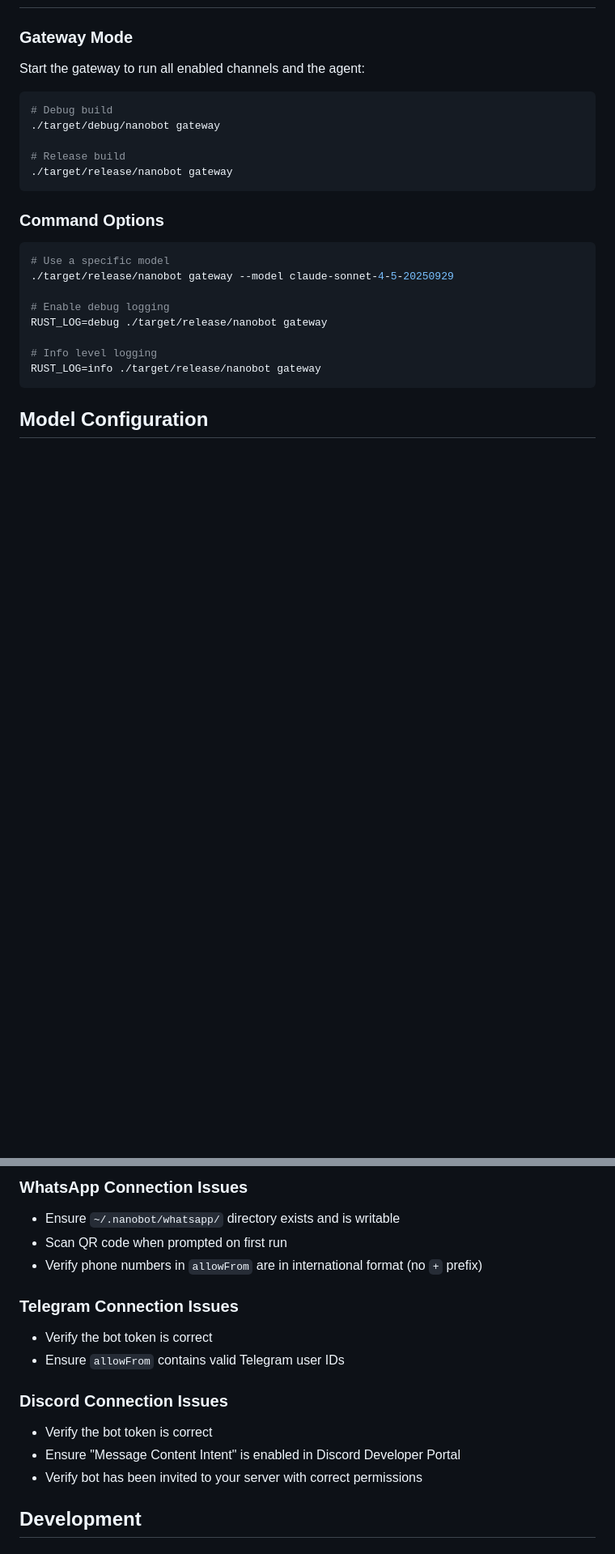
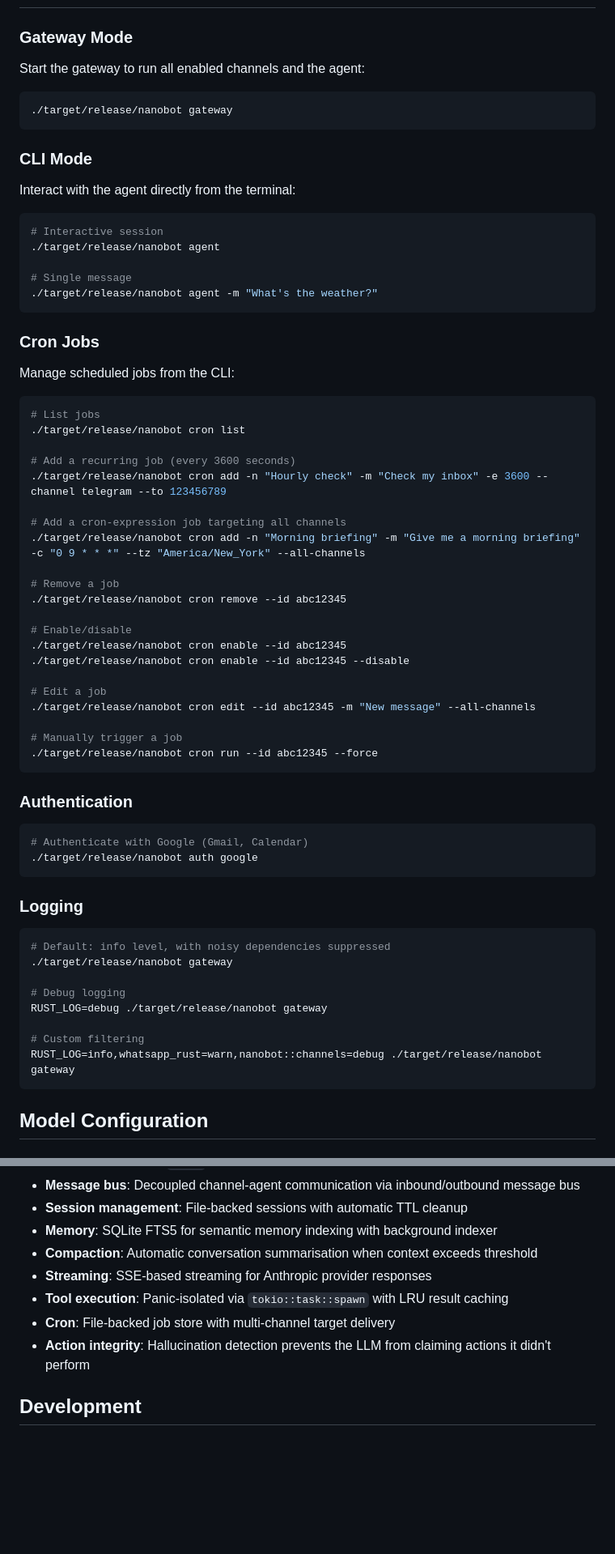
Before and after one commit to oxicrab/oxicrab, a Markdown page: README.md, 2 parts joined by grey strips. Shown at 81% size. GitHub-like rendering; blank space fills up the shorter version.

````diff
--- a/README.md
+++ b/README.md
@@ -193,24 +226,67 @@ Configuration is stored in `~/.nanobot/config.json`. Create this file with the f
 Start the gateway to run all enabled channels and the agent:
 
 ```bash
-# Debug build
-./target/debug/nanobot gateway
-
-# Release build
 ./target/release/nanobot gateway
 ```
 
-### Command Options
+### CLI Mode
+
+Interact with the agent directly from the terminal:
 
 ```bash
-# Use a specific model
-./target/release/nanobot gateway --model claude-sonnet-4-5-20250929
+# Interactive session
+./target/release/nanobot agent
 
-# Enable debug logging
+# Single message
+./target/release/nanobot agent -m "What's the weather?"
+```
+
+### Cron Jobs
+
+Manage scheduled jobs from the CLI:
+
+```bash
+# List jobs
+./target/release/nanobot cron list
+
+# Add a recurring job (every 3600 seconds)
+./target/release/nanobot cron add -n "Hourly check" -m "Check my inbox" -e 3600 --channel telegram --to 123456789
+
+# Add a cron-expression job targeting all channels
+./target/release/nanobot cron add -n "Morning briefing" -m "Give me a morning briefing" -c "0 9 * * *" --tz "America/New_York" --all-channels
+
+# Remove a job
+./target/release/nanobot cron remove --id abc12345
+
+# Enable/disable
+./target/release/nanobot cron enable --id abc12345
+./target/release/nanobot cron enable --id abc12345 --disable
+
+# Edit a job
+./target/release/nanobot cron edit --id abc12345 -m "New message" --all-channels
+
+# Manually trigger a job
+./target/release/nanobot cron run --id abc12345 --force
+```
+
+### Authentication
+
+```bash
+# Authenticate with Google (Gmail, Calendar)
+./target/release/nanobot auth google
+```
+
+### Logging
+
+```bash
+# Default: info level, with noisy dependencies suppressed
+./target/release/nanobot gateway
+
+# Debug logging
 RUST_LOG=debug ./target/release/nanobot gateway
 
-# Info level logging
-RUST_LOG=info ./target/release/nanobot gateway
+# Custom filtering
+RUST_LOG=info,whatsapp_rust=warn,nanobot::channels=debug ./target/release/nanobot gateway
 ```
 
 ## Model Configuration
@@ -301,19 +408,11 @@ src/
-### WhatsApp Connection Issues
-
-- Ensure `~/.nanobot/whatsapp/` directory exists and is writable
-- Scan QR code when prompted on first run
-- Verify phone numbers in `allowFrom` are in international format (no `+` prefix)
-
-### Telegram Connection Issues
-
-- Verify the bot token is correct
-- Ensure `allowFrom` contains valid Telegram user IDs
-
-### Discord Connection Issues
-
-- Verify the bot token is correct
-- Ensure "Message Content Intent" is enabled in Discord Developer Portal
-- Verify bot has been invited to your server with correct permissions
+- **Message bus**: Decoupled channel-agent communication via inbound/outbound message bus
+- **Session management**: File-backed sessions with automatic TTL cleanup
+- **Memory**: SQLite FTS5 for semantic memory indexing with background indexer
+- **Compaction**: Automatic conversation summarisation when context exceeds threshold
+- **Streaming**: SSE-based streaming for Anthropic provider responses
+- **Tool execution**: Panic-isolated via `tokio::task::spawn` with LRU result caching
+- **Cron**: File-backed job store with multi-channel target delivery
+- **Action integrity**: Hallucination detection prevents the LLM from claiming actions it didn't perform
 
 ## Development
 
````
Also changed, not shown: other parts of README.md (+92 -44 lines).
